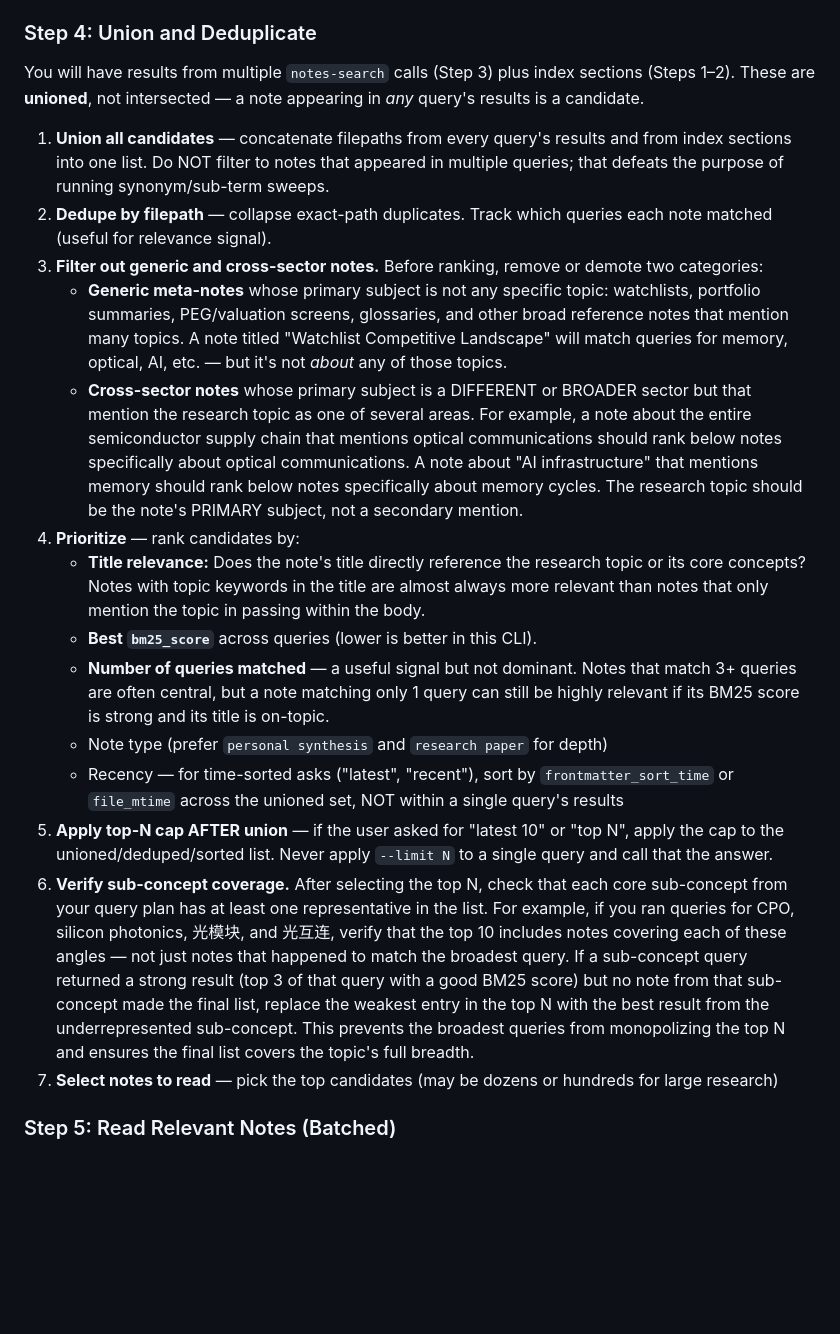
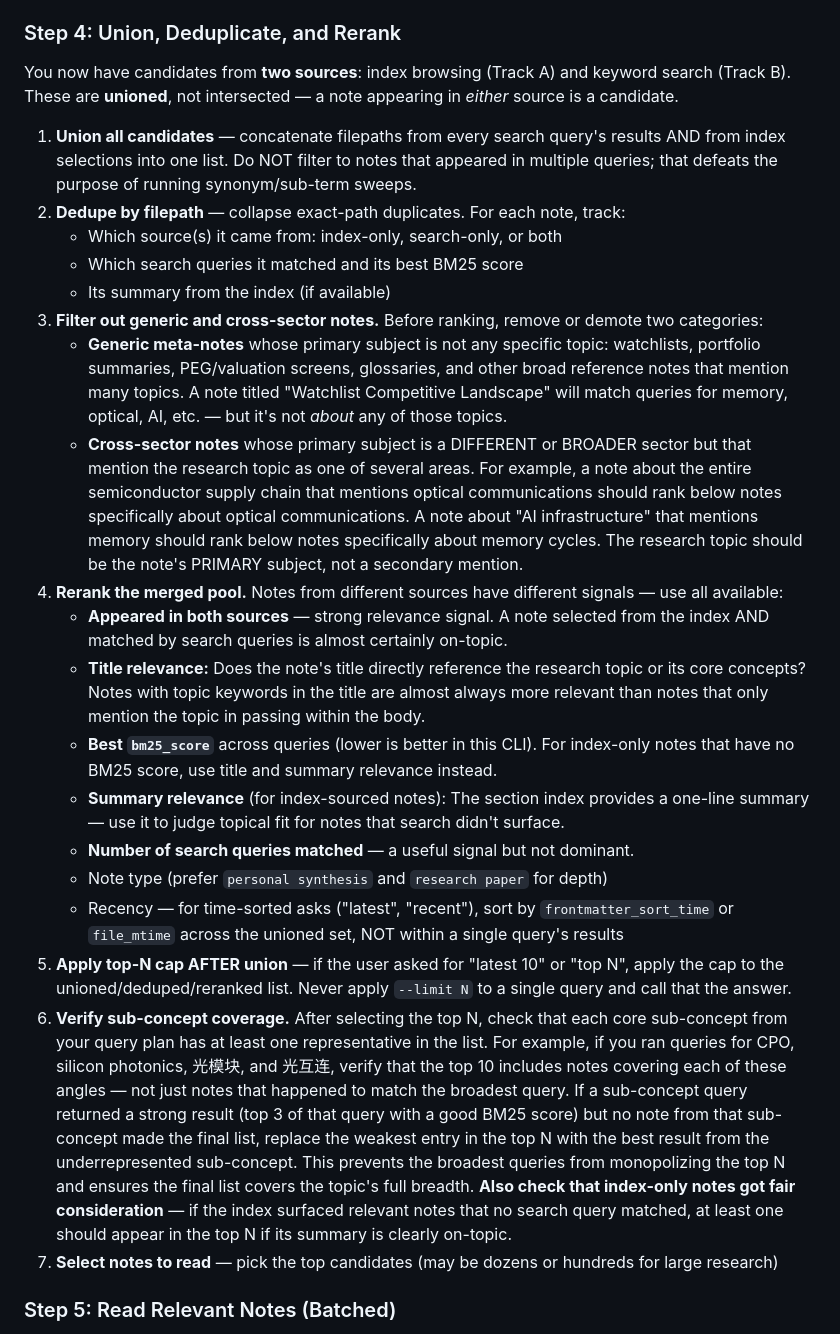
Before and after one commit to fashandge/skills, a Markdown page: research-notes/SKILL.md, the part around one of its changes. Rendered like a GitHub page; blank space fills up the shorter version.

```diff
--- a/research-notes/SKILL.md
+++ b/research-notes/SKILL.md
@@ -124,23 +146,28 @@ notes-search search "agent memory systems" --engine qmd --mode query
 - **Per-query `--limit`:** Set `--limit` to at least 2–3x the requested top-N on each individual query. For "top 10" requests, use `--limit 20` or `--limit 30` per query. The top-N cap is applied AFTER union, not within any single query. Broad sub-concept queries (e.g., `NAND`, `HBM`, `CPO`) often return 30+ hits; use `--limit 30` for these to avoid losing relevant notes that rank lower in one query but would rank highly in the union.
 - For large-scale research, use `--limit 100` or higher to get a broad candidate pool
 
-### Step 4: Union and Deduplicate
+### Step 4: Union, Deduplicate, and Rerank
 
-You will have results from multiple `notes-search` calls (Step 3) plus index sections (Steps 1–2). These are **unioned**, not intersected — a note appearing in *any* query's results is a candidate.
+You now have candidates from **two sources**: index browsing (Track A) and keyword search (Track B). These are **unioned**, not intersected — a note appearing in *either* source is a candidate.
 
-1. **Union all candidates** — concatenate filepaths from every query's results and from index sections into one list. Do NOT filter to notes that appeared in multiple queries; that defeats the purpose of running synonym/sub-term sweeps.
-2. **Dedupe by filepath** — collapse exact-path duplicates. Track which queries each note matched (useful for relevance signal).
+1. **Union all candidates** — concatenate filepaths from every search query's results AND from index selections into one list. Do NOT filter to notes that appeared in multiple queries; that defeats the purpose of running synonym/sub-term sweeps.
+2. **Dedupe by filepath** — collapse exact-path duplicates. For each note, track:
+   - Which source(s) it came from: index-only, search-only, or both
+   - Which search queries it matched and its best BM25 score
+   - Its summary from the index (if available)
 3. **Filter out generic and cross-sector notes.** Before ranking, remove or demote two categories:
    - **Generic meta-notes** whose primary subject is not any specific topic: watchlists, portfolio summaries, PEG/valuation screens, glossaries, and other broad reference notes that mention many topics. A note titled "Watchlist Competitive Landscape" will match queries for memory, optical, AI, etc. — but it's not *about* any of those topics.
    - **Cross-sector notes** whose primary subject is a DIFFERENT or BROADER sector but that mention the research topic as one of several areas. For example, a note about the entire semiconductor supply chain that mentions optical communications should rank below notes specifically about optical communications. A note about "AI infrastructure" that mentions memory should rank below notes specifically about memory cycles. The research topic should be the note's PRIMARY subject, not a secondary mention.
-4. **Prioritize** — rank candidates by:
+4. **Rerank the merged pool.** Notes from different sources have different signals — use all available:
+   - **Appeared in both sources** — strong relevance signal. A note selected from the index AND matched by search queries is almost certainly on-topic.
    - **Title relevance:** Does the note's title directly reference the research topic or its core concepts? Notes with topic keywords in the title are almost always more relevant than notes that only mention the topic in passing within the body.
-   - **Best `bm25_score`** across queries (lower is better in this CLI).
-   - **Number of queries matched** — a useful signal but not dominant. Notes that match 3+ queries are often central, but a note matching only 1 query can still be highly relevant if its BM25 score is strong and its title is on-topic.
+   - **Best `bm25_score`** across queries (lower is better in this CLI). For index-only notes that have no BM25 score, use title and summary relevance instead.
+   - **Summary relevance** (for index-sourced notes): The section index provides a one-line summary — use it to judge topical fit for notes that search didn't surface.
+   - **Number of search queries matched** — a useful signal but not dominant.
    - Note type (prefer `personal synthesis` and `research paper` for depth)
    - Recency — for time-sorted asks ("latest", "recent"), sort by `frontmatter_sort_time` or `file_mtime` across the unioned set, NOT within a single query's results
-5. **Apply top-N cap AFTER union** — if the user asked for "latest 10" or "top N", apply the cap to the unioned/deduped/sorted list. Never apply `--limit N` to a single query and call that the answer.
-6. **Verify sub-concept coverage.** After selecting the top N, check that each core sub-concept from your query plan has at least one representative in the list. For example, if you ran queries for CPO, silicon photonics, 光模块, and 光互连, verify that the top 10 includes notes covering each of these angles — not just notes that happened to match the broadest query. If a sub-concept query returned a strong result (top 3 of that query with a good BM25 score) but no note from that sub-concept made the final list, replace the weakest entry in the top N with the best result from the underrepresented sub-concept. This prevents the broadest queries from monopolizing the top N and ensures the final list covers the topic's full breadth.
+5. **Apply top-N cap AFTER union** — if the user asked for "latest 10" or "top N", apply the cap to the unioned/deduped/reranked list. Never apply `--limit N` to a single query and call that the answer.
+6. **Verify sub-concept coverage.** After selecting the top N, check that each core sub-concept from your query plan has at least one representative in the list. For example, if you ran queries for CPO, silicon photonics, 光模块, and 光互连, verify that the top 10 includes notes covering each of these angles — not just notes that happened to match the broadest query. If a sub-concept query returned a strong result (top 3 of that query with a good BM25 score) but no note from that sub-concept made the final list, replace the weakest entry in the top N with the best result from the underrepresented sub-concept. This prevents the broadest queries from monopolizing the top N and ensures the final list covers the topic's full breadth. **Also check that index-only notes got fair consideration** — if the index surfaced relevant notes that no search query matched, at least one should appear in the top N if its summary is clearly on-topic.
 7. **Select notes to read** — pick the top candidates (may be dozens or hundreds for large research)
 
 ### Step 5: Read Relevant Notes (Batched)
```
Also changed, not shown: other parts of research-notes/SKILL.md (+79 -27 lines).
